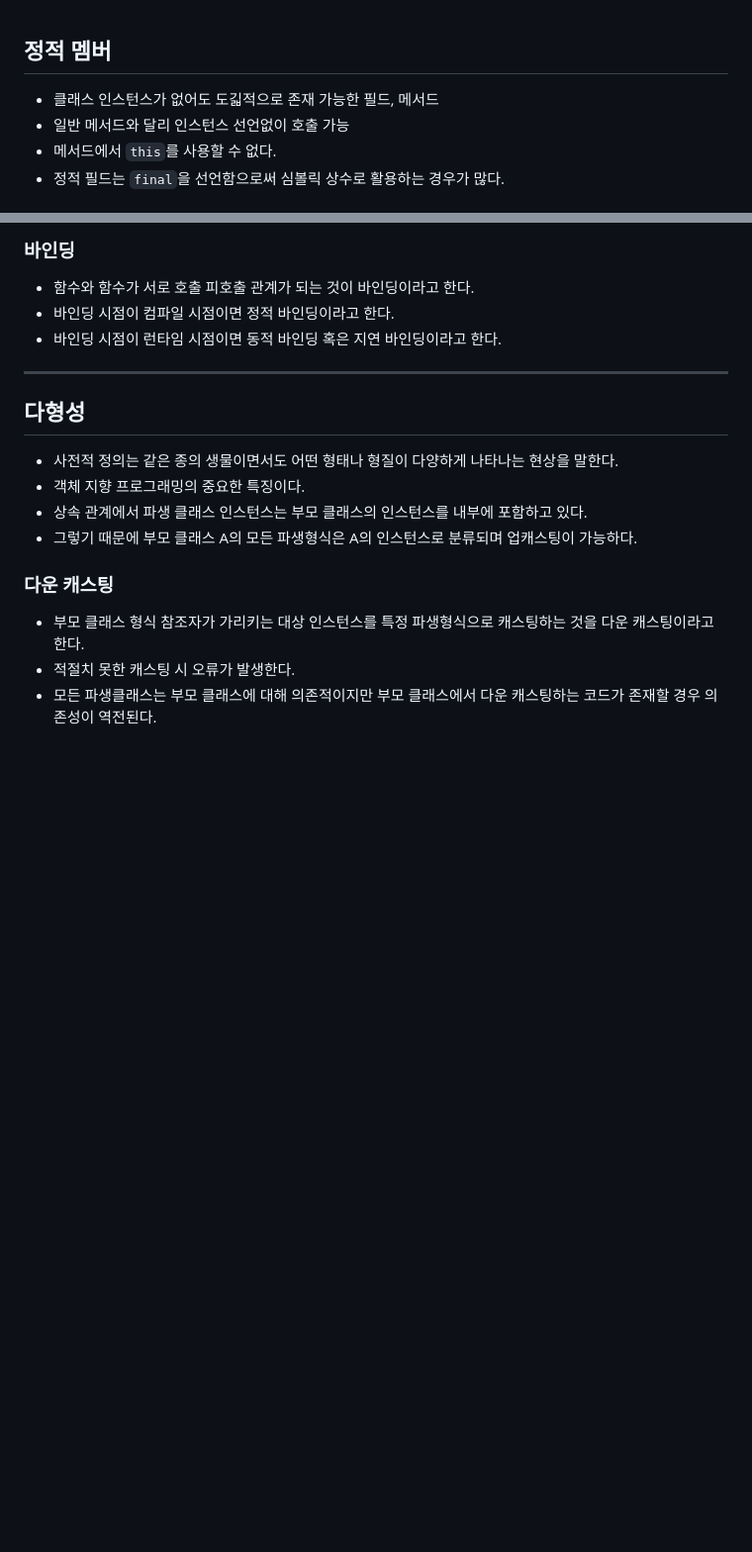
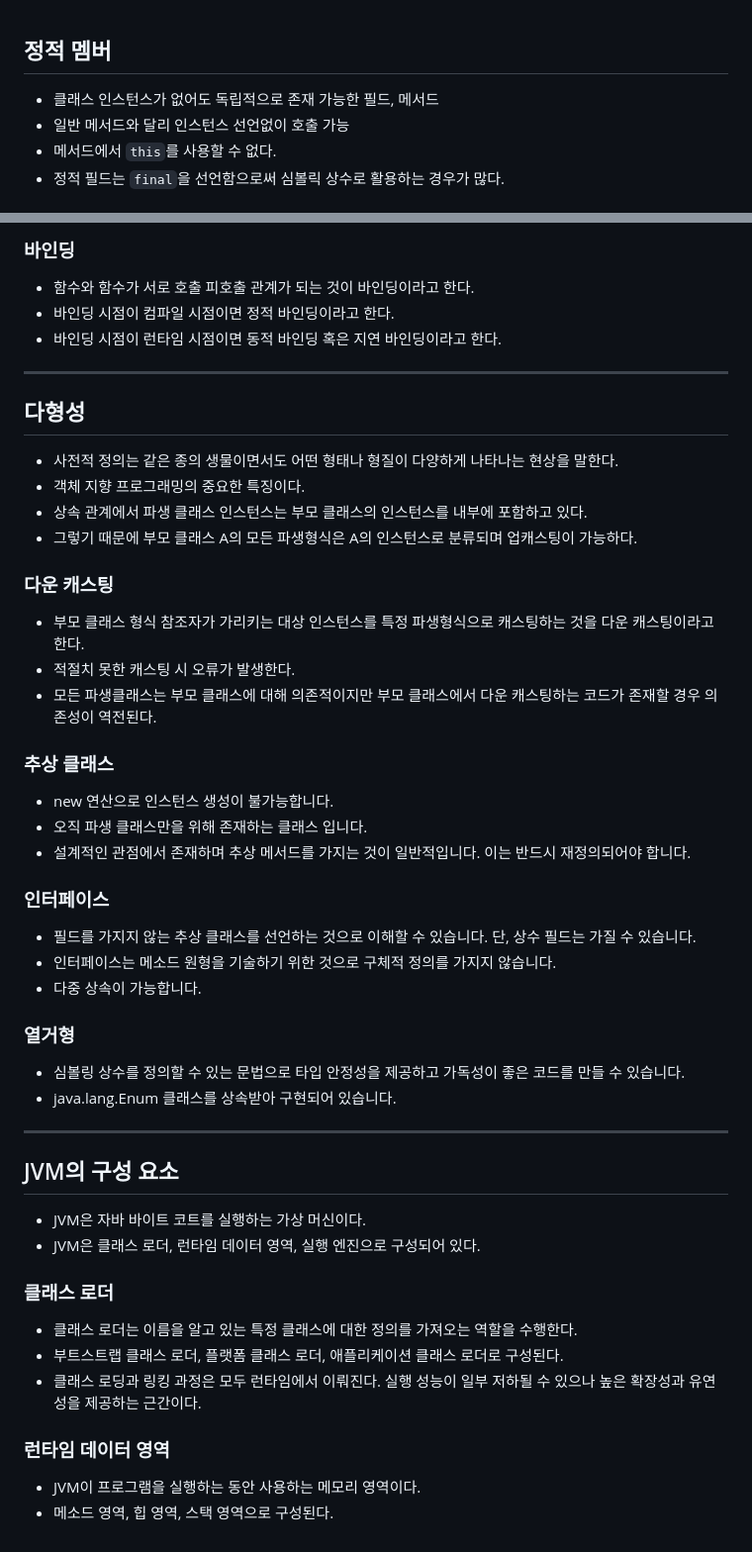
Before and after one commit to wisehero/studyRepo, a Markdown page: java-posion/readme.md, 2 parts joined by grey strips. Shown at 99% size. Drawn GitHub-style; blank space fills up the shorter version.

Commit message:
독하게 시작하는 자바 - readme.md

```diff
--- a/java-posion/readme.md
+++ b/java-posion/readme.md
@@ -1,6 +1,6 @@
 ## 정적 멤버
 
-- 클래스 인스턴스가 없어도 도긻적으로 존재 가능한 필드, 메서드
+- 클래스 인스턴스가 없어도 독립적으로 존재 가능한 필드, 메서드
 - 일반 메서드와 달리 인스턴스 선언없이 호출 가능
 - 메서드에서 `this`를 사용할 수 없다.
 - 정적 필드는 `final`을 선언함으로써 심볼릭 상수로 활용하는 경우가 많다.
@@ -53,3 +53,38 @@
 - 부모 클래스 형식 참조자가 가리키는 대상 인스턴스를 특정 파생형식으로 캐스팅하는 것을 다운 캐스팅이라고 한다.
 - 적절치 못한 캐스팅 시 오류가 발생한다.
 - 모든 파생클래스는 부모 클래스에 대해 의존적이지만 부모 클래스에서 다운 캐스팅하는 코드가 존재할 경우 의존성이 역전된다.
+
+### 추상 클래스
+
+- new 연산으로 인스턴스 생성이 불가능합니다.
+- 오직 파생 클래스만을 위해 존재하는 클래스 입니다.
+- 설계적인 관점에서 존재하며 추상 메서드를 가지는 것이 일반적입니다. 이는 반드시 재정의되어야 합니다.
+
+### 인터페이스
+
+- 필드를 가지지 않는 추상 클래스를 선언하는 것으로 이해할 수 있습니다. 단, 상수 필드는 가질 수 있습니다.
+- 인터페이스는 메소드 원형을 기술하기 위한 것으로 구체적 정의를 가지지 않습니다.
+- 다중 상속이 가능합니다.
+
+### 열거형
+
+- 심볼링 상수를 정의할 수 있는 문법으로 타입 안정성을 제공하고 가독성이 좋은 코드를 만들 수 있습니다.
+- java.lang.Enum 클래스를 상속받아 구현되어 있습니다.
+
+---
+
+## JVM의 구성 요소
+
+- JVM은 자바 바이트 코트를 실행하는 가상 머신이다.
+- JVM은 클래스 로더, 런타임 데이터 영역, 실행 엔진으로 구성되어 있다.
+
+### 클래스 로더
+
+- 클래스 로더는 이름을 알고 있는 특정 클래스에 대한 정의를 가져오는 역할을 수행한다.
+- 부트스트랩 클래스 로더, 플랫폼 클래스 로더, 애플리케이션 클래스 로더로 구성된다.
+- 클래스 로딩과 링킹 과정은 모두 런타임에서 이뤄진다. 실행 성능이 일부 저하될 수 있으나 높은 확장성과 유연성을 제공하는 근간이다.
+
+### 런타임 데이터 영역
+
+- JVM이 프로그램을 실행하는 동안 사용하는 메모리 영역이다.
+- 메소드 영역, 힙 영역, 스택 영역으로 구성된다.
```
